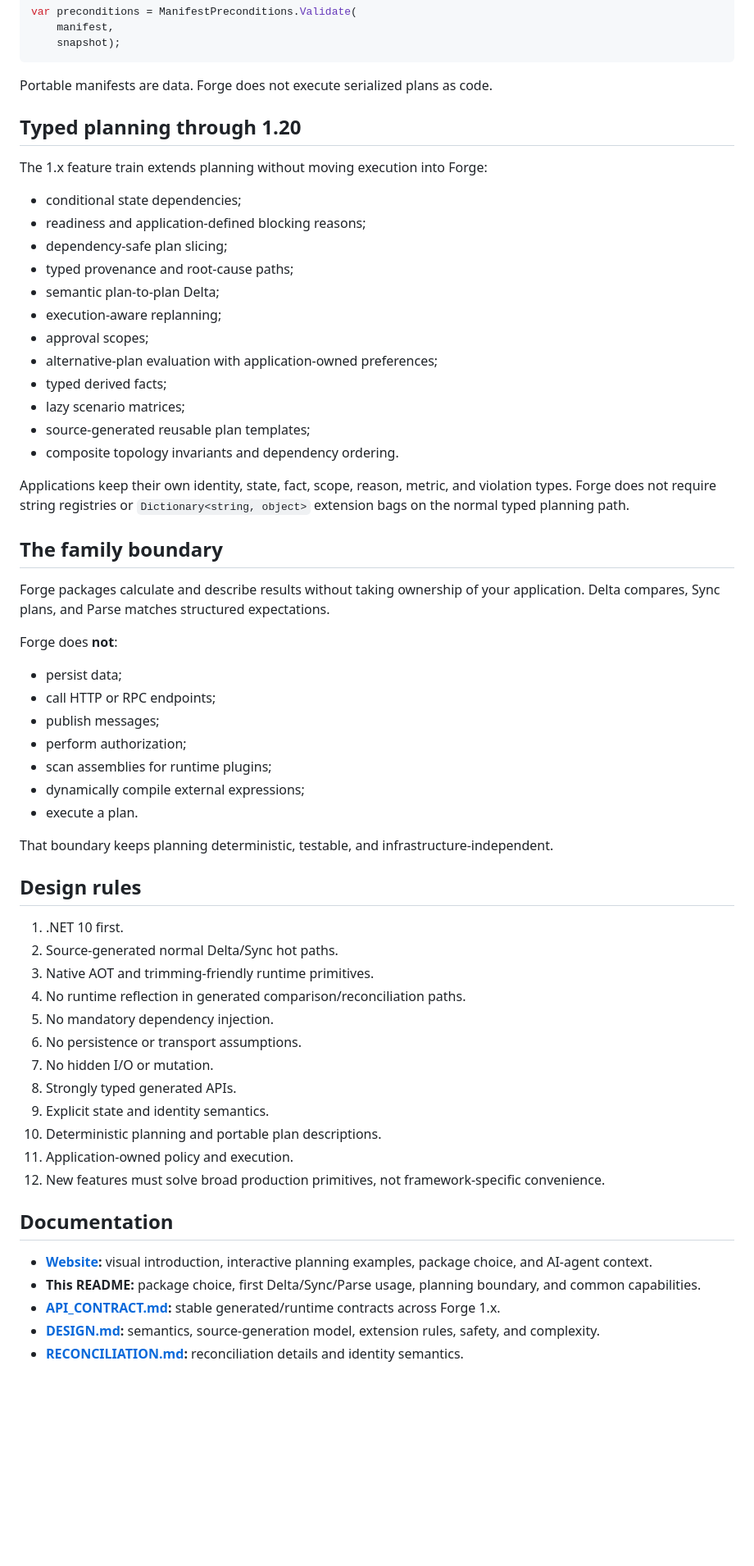
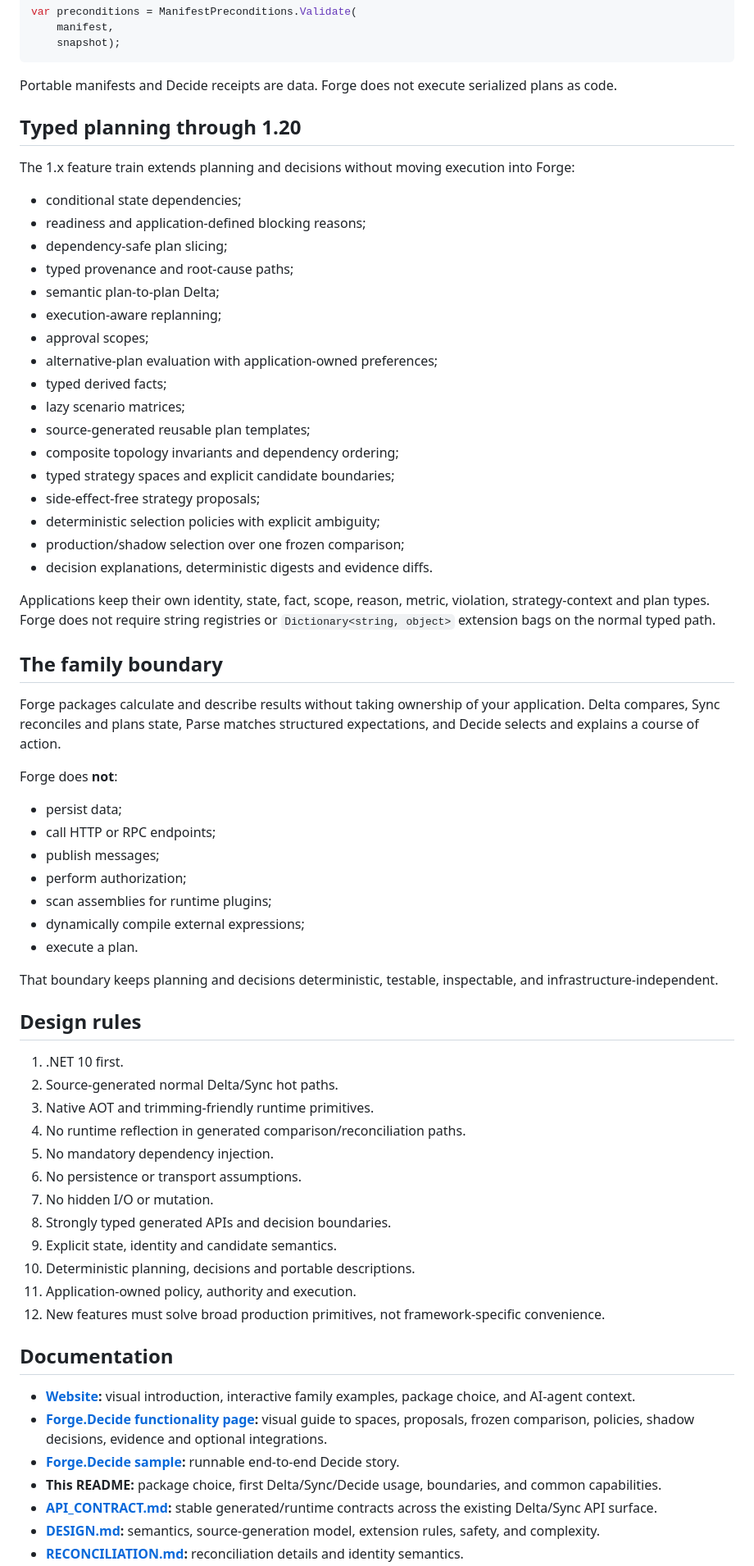
Before and after one commit to pjotrcasteel/Forge, a Markdown page: README.md, the part around one of its changes. Shown at 82% size. Rendered like a GitHub page; blank space fills up the shorter version.

Commit message:
Document Forge.Decide in family README

````diff
--- a/README.md
+++ b/README.md
@@ -220,13 +286,13 @@ var preconditions = ManifestPreconditions.Validate(
     snapshot);
 ```
 
-Portable manifests are data. Forge does not execute serialized plans as code.
+Portable manifests and Decide receipts are data. Forge does not execute serialized plans as code.
 
 <a id="typed-planning"></a>
 
 ## Typed planning through 1.20
 
-The 1.x feature train extends planning without moving execution into Forge:
+The 1.x feature train extends planning and decisions without moving execution into Forge:
 
 - conditional state dependencies;
 - readiness and application-defined blocking reasons;
@@ -239,15 +305,20 @@ The 1.x feature train extends planning without moving execution into Forge:
 - typed derived facts;
 - lazy scenario matrices;
 - source-generated reusable plan templates;
-- composite topology invariants and dependency ordering.
+- composite topology invariants and dependency ordering;
+- typed strategy spaces and explicit candidate boundaries;
+- side-effect-free strategy proposals;
+- deterministic selection policies with explicit ambiguity;
+- production/shadow selection over one frozen comparison;
+- decision explanations, deterministic digests and evidence diffs.
 
-Applications keep their own identity, state, fact, scope, reason, metric, and violation types. Forge does not require string registries or `Dictionary<string, object>` extension bags on the normal typed planning path.
+Applications keep their own identity, state, fact, scope, reason, metric, violation, strategy-context and plan types. Forge does not require string registries or `Dictionary<string, object>` extension bags on the normal typed path.
 
 <a id="boundary"></a>
 
 ## The family boundary
 
-Forge packages calculate and describe results without taking ownership of your application. Delta compares, Sync plans, and Parse matches structured expectations.
+Forge packages calculate and describe results without taking ownership of your application. Delta compares, Sync reconciles and plans state, Parse matches structured expectations, and Decide selects and explains a course of action.
 
 Forge does **not**:
 
@@ -259,7 +330,7 @@ Forge does **not**:
 - dynamically compile external expressions;
 - execute a plan.
 
-That boundary keeps planning deterministic, testable, and infrastructure-independent.
+That boundary keeps planning and decisions deterministic, testable, inspectable, and infrastructure-independent.
 
 <a id="design"></a>
 
@@ -272,18 +343,20 @@ That boundary keeps planning deterministic, testable, and infrastructure-indepen
 5. No mandatory dependency injection.
 6. No persistence or transport assumptions.
 7. No hidden I/O or mutation.
-8. Strongly typed generated APIs.
-9. Explicit state and identity semantics.
-10. Deterministic planning and portable plan descriptions.
-11. Application-owned policy and execution.
+8. Strongly typed generated APIs and decision boundaries.
+9. Explicit state, identity and candidate semantics.
+10. Deterministic planning, decisions and portable descriptions.
+11. Application-owned policy, authority and execution.
 12. New features must solve broad production primitives, not framework-specific convenience.
 
 <a id="docs"></a>
 
 ## Documentation
 
-- **[Website](https://pjotrcasteel.github.io/Forge/):** visual introduction, interactive planning examples, package choice, and AI-agent context.
-- **This README:** package choice, first Delta/Sync/Parse usage, planning boundary, and common capabilities.
-- **[API_CONTRACT.md](docs/API_CONTRACT.md):** stable generated/runtime contracts across Forge 1.x.
+- **[Website](https://pjotrcasteel.github.io/Forge/):** visual introduction, interactive family examples, package choice, and AI-agent context.
+- **[Forge.Decide functionality page](https://pjotrcasteel.github.io/Forge/decide.html):** visual guide to spaces, proposals, frozen comparison, policies, shadow decisions, evidence and optional integrations.
+- **[Forge.Decide sample](samples/Forge.Decide.Sample/README.md):** runnable end-to-end Decide story.
+- **This README:** package choice, first Delta/Sync/Decide usage, boundaries, and common capabilities.
+- **[API_CONTRACT.md](docs/API_CONTRACT.md):** stable generated/runtime contracts across the existing Delta/Sync API surface.
 - **[DESIGN.md](docs/DESIGN.md):** semantics, source-generation model, extension rules, safety, and complexity.
 - **[RECONCILIATION.md](docs/RECONCILIATION.md):** reconciliation details and identity semantics.
````
Also changed, not shown: other parts of README.md (+74 -8 lines).
